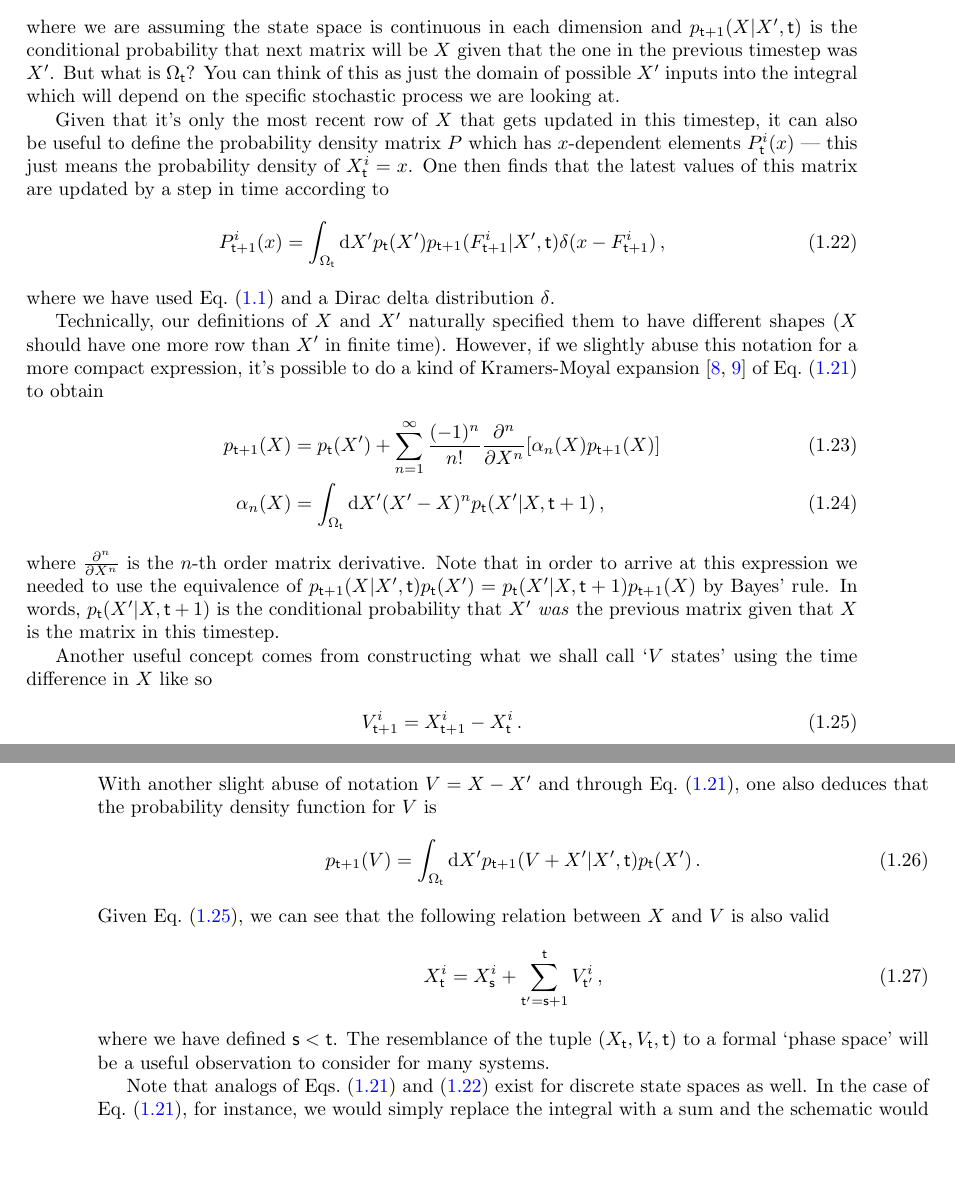
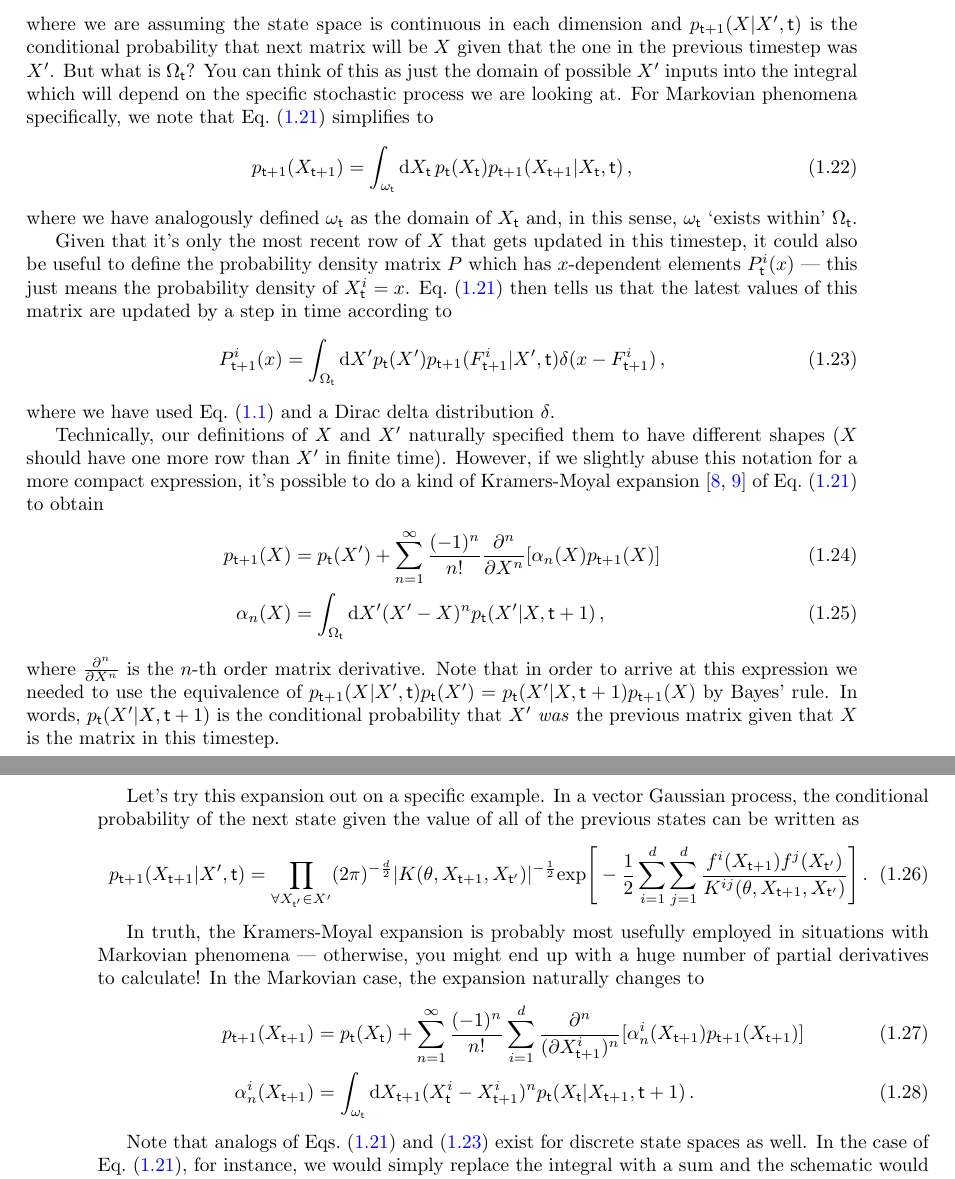
Before and after one commit to umbralcalc/worlds-of-observation, a LaTeX book (book.tex): two parts of pages 13 and 14 of 49, joined at a grey line, cut so that both start at the same text, the shorter picture padded with empty space. Compiled offline with pdfLaTeX.

Commit message:
added new parts to analysis

```diff
--- a/book.tex
+++ b/book.tex
@@ -260,9 +260,15 @@ The general stochastic process that we defined with Eq.~(\ref{eq:x-step-def}) al
 p_{{\sf t}+1}(X) &= \int_{\Omega_{\sf t}}{\rm d}X' p_{\sf t}(X') p_{{\sf t}+1}(X\vert X',{\sf t}) \label{eq:master-x-cont} \,,
 \end{align}
 %%
-where we are assuming the state space is continuous in each dimension and $p_{{\sf t}+1}(X\vert X',{\sf t})$ is the conditional probability that next matrix will be $X$ given that the one in the previous timestep was $X'$. But what is $\Omega_{\sf t}$? You can think of this as just the domain of possible $X'$ inputs into the integral which will depend on the specific stochastic process we are looking at.
+where we are assuming the state space is continuous in each dimension and $p_{{\sf t}+1}(X\vert X',{\sf t})$ is the conditional probability that next matrix will be $X$ given that the one in the previous timestep was $X'$. But what is $\Omega_{\sf t}$? You can think of this as just the domain of possible $X'$ inputs into the integral which will depend on the specific stochastic process we are looking at. For Markovian phenomena specifically, we note that Eq.~(\ref{eq:master-x-cont}) simplifies to
+%%
+\begin{align}
+p_{{\sf t}+1}(X_{{\sf t}+1}) &= \int_{\omega_{\sf t}}{\rm d}X_{{\sf t}} \,p_{\sf t}(X_{{\sf t}}) p_{{\sf t}+1}(X_{{\sf t}+1}\vert X_{{\sf t}},{\sf t}) \label{eq:master-x-cont-markov} \,,
+\end{align}
+%%
+where we have analogously defined $\omega_{{\sf t}}$ as the domain of $X_{{\sf t}}$ and, in this sense, $\omega_{{\sf t}}$ `exists within' $\Omega_{\sf t}$.
 
-Given that it's only the most recent row of $X$ that gets updated in this timestep, it can also be useful to define the probability density matrix $P$ which has $x$-dependent elements $P^i_{\sf t}(x)$ --- this just means the probability density of $X^i_{\sf t}=x$. One then finds that the latest values of this matrix are updated by a step in time according to
+Given that it's only the most recent row of $X$ that gets updated in this timestep, it could also be useful to define the probability density matrix $P$ which has $x$-dependent elements $P^i_{\sf t}(x)$ --- this just means the probability density of $X^i_{\sf t}=x$. Eq.~(\ref{eq:master-x-cont}) then tells us that the latest values of this matrix are updated by a step in time according to
 %%
 \begin{align}
 P^i_{{\sf t}+1}(x) &= \int_{\Omega_{\sf t}}{\rm d}X' p_{\sf t}(X') p_{{\sf t}+1}(F^i_{{\sf t}+1}|X',{\sf t}) \delta (x-F^i_{{\sf t}+1}) \label{eq:master-x-cont-update}\,,
@@ -279,25 +285,20 @@ p_{{\sf t}+1}(X) &=  p_{{\sf t}}(X') + \sum^\infty_{n=1}\frac{(-1)^n}{n!}\frac{\
 %%
 where $\frac{\partial^n}{\partial X^n}$ is the $n$-th order matrix derivative. Note that in order to arrive at this expression we needed to use the equivalence of $p_{{\sf t}+1}(X\vert X',{\sf t})p_{\sf t}(X') = p_{\sf t}(X'\vert X,{\sf t}+1)p_{{\sf t}+1}(X)$ by Bayes' rule. In words, $p_{\sf t}(X'\vert X,{\sf t}+1)$ is the conditional probability that $X'$ \emph{was} the previous matrix given that $X$ is the matrix in this timestep.
 
-Another useful concept comes from constructing what we shall call `$V$ states' using the time difference in $X$ like so
+Let's try this expansion out on a specific example. In a vector Gaussian process, the conditional probability of the next state given the value of all of the previous states can be written as
 %%
 \begin{align}
-V^{i}_{{\sf t}+1} &= X^{i}_{{\sf t}+1} - X^{i}_{\sf t} \label{eq:v-step-def}\,.
+&p_{{\sf t}+1}(X_{{\sf t}+1}\vert X',{\sf t}) = \prod_{\forall X_{{\sf t}'}\in X'} (2\pi )^{-\frac{d}{2}}\vert K(\theta, X_{{\sf t}+1}, X_{{\sf t}'})\vert^{-\frac{1}{2}}{\rm exp}\Bigg[ -\frac{1}{2}\sum_{i=1}^d\sum_{j=1}^d\frac{f^i(X_{{\sf t}+1})f^j(X_{{\sf t}'})}{K^{ij}(\theta, X_{{\sf t}+1}, X_{{\sf t}'})}\Bigg] \,.
 \end{align}
 %%
-With another slight abuse of notation $V=X-X'$ and through Eq.~(\ref{eq:master-x-cont}), one also deduces that the probability density function for $V$ is
+
+In truth, the Kramers-Moyal expansion is probably most usefully employed in situations with Markovian phenomena --- otherwise, you might end up with a huge number of partial derivatives to calculate! In the Markovian case, the expansion naturally changes to
 %%
 \begin{align}
-p_{{\sf t}+1}(V) &= \int_{\Omega_{{\sf t}}}{\rm d}X'p_{{\sf t}+1}(V+X' \vert X', {\sf t})p_{\sf t}(X') \,.
+p_{{\sf t}+1}(X_{{\sf t}+1}) &=  p_{{\sf t}}(X_{{\sf t}}) + \sum^\infty_{n=1}\frac{(-1)^n}{n!}\sum_{i=1}^d\frac{\partial^n}{(\partial X^i_{{\sf t}+1})^n}[\alpha^i_n (X_{{\sf t}+1})p_{{\sf t}+1}(X_{{\sf t}+1})] \label{eq:markov-kramers-moyal} \\
+\alpha^i_n(X_{{\sf t}+1}) &= \int_{\omega_{\sf t}}{\rm d}X_{{\sf t}+1}(X^i_{{\sf t}}-X^i_{{\sf t}+1})^np_{\sf t}(X_{{\sf t}}\vert X_{{\sf t}+1},{\sf t}+1) \,.
 \end{align}
 %%
-Given Eq.~(\ref{eq:v-step-def}), we can see that the following relation between $X$ and $V$ is also valid
-%%
-\begin{align}
-X^{i}_{\sf t} &= X_{\sf s}^{i} + \sum_{{\sf t}'={\sf s}+1}^{\sf t}V_{{\sf t}'}^{i} \label{eq:x-implicit-solution} \,,
-\end{align}
-%%
-where we have defined ${\sf s}<{\sf t}$. The resemblance of the tuple $(X_{\sf t}, V_{\sf t}, {\sf t})$ to a formal `phase space' will be a useful observation to consider for many systems.
 
 Note that analogs of Eqs.~(\ref{eq:master-x-cont}) and~(\ref{eq:master-x-cont-update}) exist for discrete state spaces as well. In the case of Eq.~(\ref{eq:master-x-cont}), for instance, we would simply replace the integral with a sum and the schematic would look something like this
 %%
```
Also changed, not shown: book.pdf.
